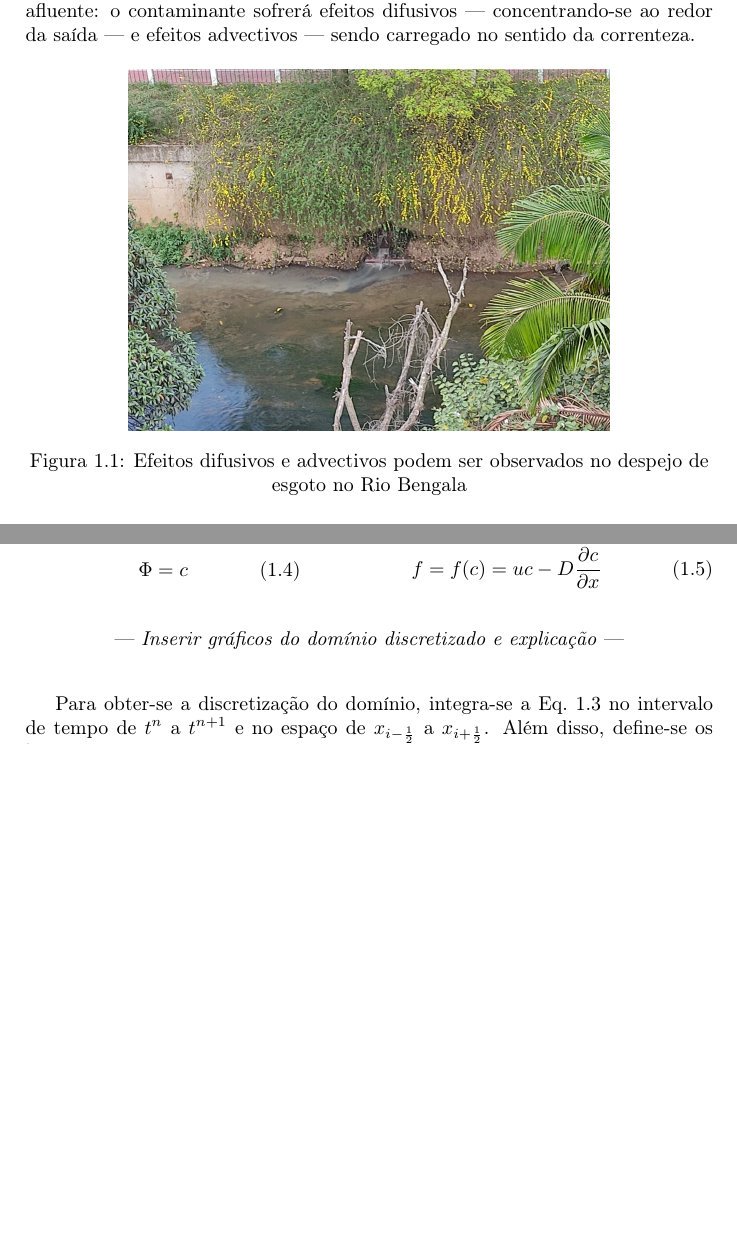
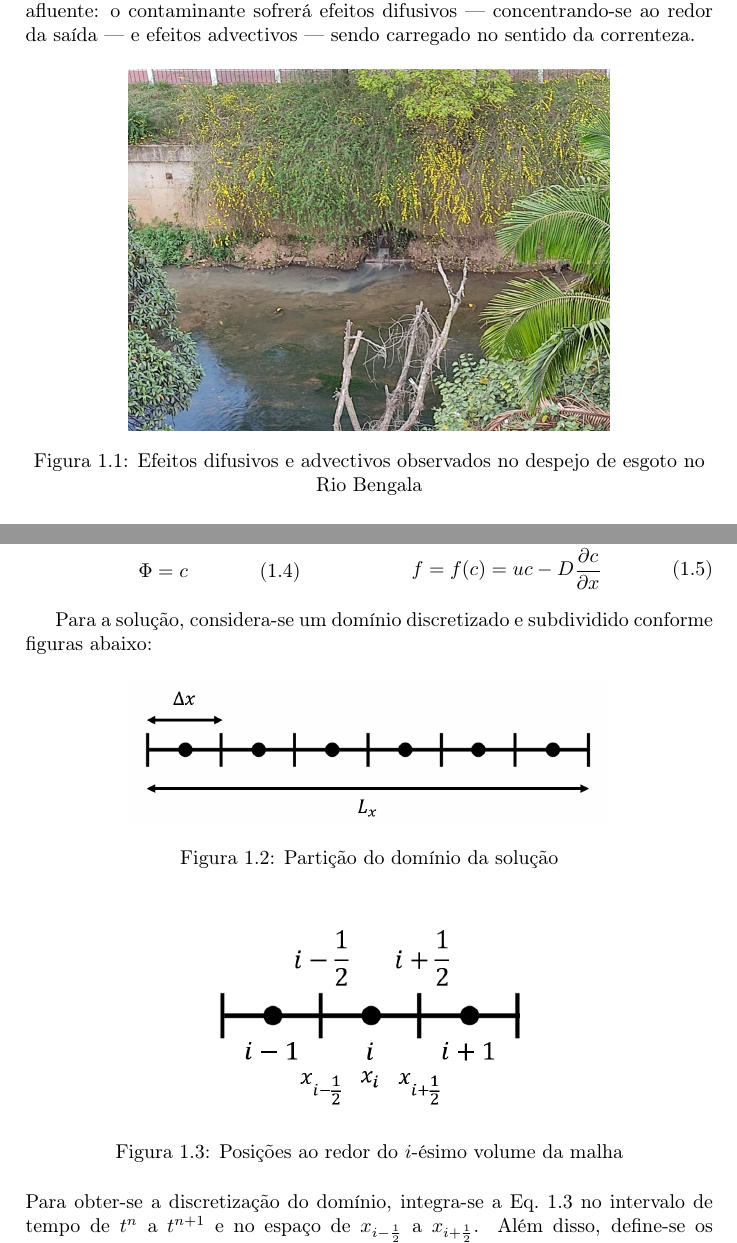
Before and after one commit to ANK-dev/MNED2-trab1, a LaTeX document (report/main.tex, which reads report/chapters/introduction.tex): two parts of pages 3 and 4 of 9 before the commit and two parts of pages 3 and 4 of 10 after it, joined at a grey line, cut so that both start at the same text, the shorter picture padded with empty space. Compiled offline with pdfLaTeX.

Commit message:
adicionadas imagens do domínio na introdução e pequenos ajustes

```diff
--- a/report/chapters/introduction.tex
+++ b/report/chapters/introduction.tex
@@ -16,8 +16,8 @@ da saída --- e efeitos advectivos --- sendo carregado no sentido da correnteza.
     \centering
     \captionsetup{justification=centering}
     \includegraphics[width=0.7\textwidth]{esgoto}
-    \caption{Efeitos difusivos e advectivos podem ser observados no despejo
-    de esgoto no Rio Bengala}
+    \caption{Efeitos difusivos e advectivos observados no despejo de esgoto no
+    Rio Bengala}
 \end{figure}
 
 
@@ -69,15 +69,25 @@ A partir da Eq.\ \ref{adv-dif}, para adaptá-la ao métodos dos volumes finitos,
 \end{minipage}
 
 \bigskip
-\begin{center}
-    --- \textit{Inserir gráficos do domínio discretizado e explicação} ---
-\end{center}
-\bigskip
+Para a solução, considera-se um domínio discretizado e subdividido conforme
+figuras abaixo:
 
-Para obter-se a discretização do domínio, integra-se a Eq.\ \ref{adv-dif-volfin}
-no intervalo de tempo de $t^n$ a $t^{n+1}$ e no espaço de $x_{i-\frac{1}{2}}$
-a $x_{i+\frac{1}{2}}$. Além disso, define-se os incrementos no tempo e no
-espaço como
+\begin{figure}[h]
+    \centering
+    \includegraphics[width=0.7\textwidth]{dominio_sol}
+    \caption{Partição do domínio da solução}
+\end{figure}
+
+\begin{figure}[h]
+    \centering
+    \includegraphics[width=0.5\textwidth]{iesimo_vol}
+    \caption{Posições ao redor do $i$-ésimo volume da malha}
+\end{figure}
+
+\noindent Para obter-se a discretização do domínio, integra-se a Eq.\
+\ref{adv-dif-volfin} no intervalo de tempo de $t^n$ a $t^{n+1}$ e no espaço de
+$x_{i-\frac{1}{2}}$ a $x_{i+\frac{1}{2}}$. Além disso, define-se os incrementos
+no tempo e no espaço como
 
 \begin{equation*}
     \Delta t = t^{n+1} - t^n \qquad\text{e}\qquad \Delta x = x_{i+\frac{1}{2}}
```
Also changed, not shown: report/images/dominio_sol.png (added), report/images/iesimo_vol.png (added), report/main.pdf, report/chapters/introduction.tex (19 more changed lines), 8 other files.
